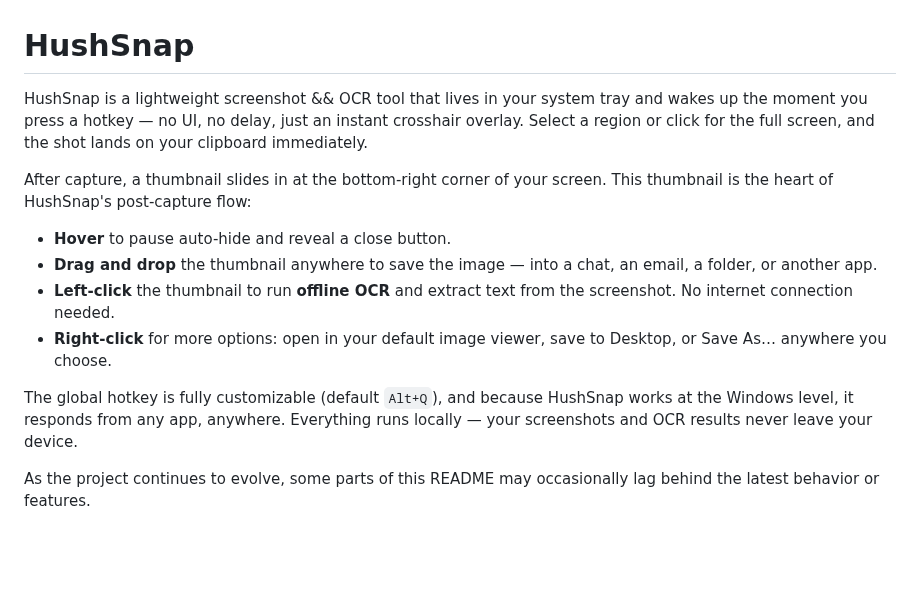
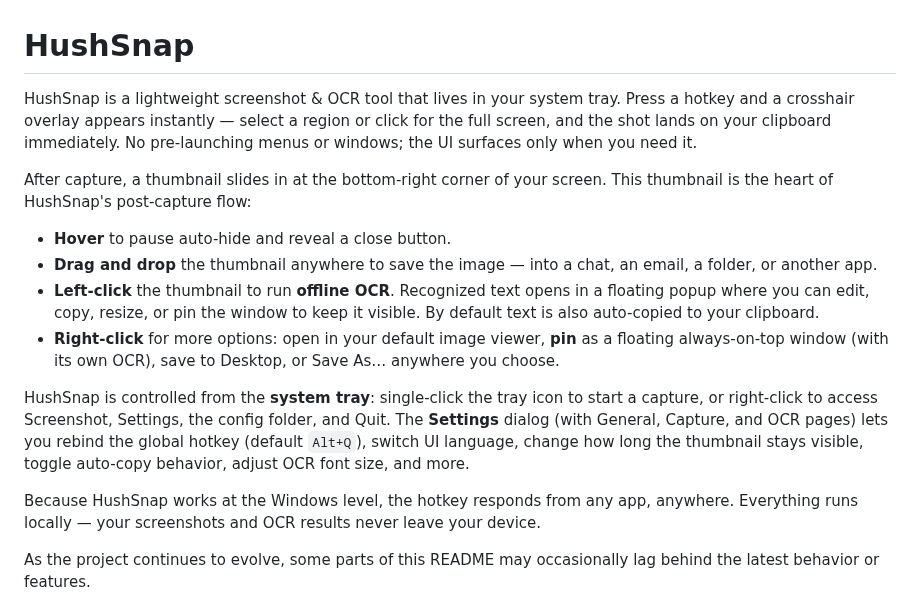
Before and after one commit to tcita/HushSnap, a Markdown page: README.md, the part around the change. Drawn GitHub-style; blank space fills up the shorter version.

```diff
--- a/README.md
+++ b/README.md
@@ -1,15 +1,17 @@
 # HushSnap
 
-HushSnap is a lightweight screenshot && OCR tool that lives in your system tray and wakes up the moment you press a hotkey — no UI, no delay, just an instant crosshair overlay. Select a region or click for the full screen, and the shot lands on your clipboard immediately.
+HushSnap is a lightweight screenshot & OCR tool that lives in your system tray. Press a hotkey and a crosshair overlay appears instantly — select a region or click for the full screen, and the shot lands on your clipboard immediately. No pre-launching menus or windows; the UI surfaces only when you need it.
 
 After capture, a thumbnail slides in at the bottom-right corner of your screen. This thumbnail is the heart of HushSnap's post-capture flow:
 
 - **Hover** to pause auto-hide and reveal a close button.
 - **Drag and drop** the thumbnail anywhere to save the image — into a chat, an email, a folder, or another app.
-- **Left-click** the thumbnail to run **offline OCR** and extract text from the screenshot. No internet connection needed.
-- **Right-click** for more options: open in your default image viewer, save to Desktop, or Save As… anywhere you choose.
+- **Left-click** the thumbnail to run **offline OCR**. Recognized text opens in a floating popup where you can edit, copy, resize, or pin the window to keep it visible. By default text is also auto-copied to your clipboard.
+- **Right-click** for more options: open in your default image viewer, **pin** as a floating always-on-top window (with its own OCR), save to Desktop, or Save As… anywhere you choose.
 
-The global hotkey is fully customizable (default `Alt+Q`), and because HushSnap works at the Windows level, it responds from any app, anywhere. Everything runs locally — your screenshots and OCR results never leave your device.
+HushSnap is controlled from the **system tray**: single-click the tray icon to start a capture, or right-click to access Screenshot, Settings, the config folder, and Quit. The **Settings** dialog (with General, Capture, and OCR pages) lets you rebind the global hotkey (default `Alt+Q`), switch UI language, change how long the thumbnail stays visible, toggle auto-copy behavior, adjust OCR font size, and more.
+
+Because HushSnap works at the Windows level, the hotkey responds from any app, anywhere. Everything runs locally — your screenshots and OCR results never leave your device.
 
 As the project continues to evolve, some parts of this README may occasionally lag behind the latest behavior or features.
 
```
